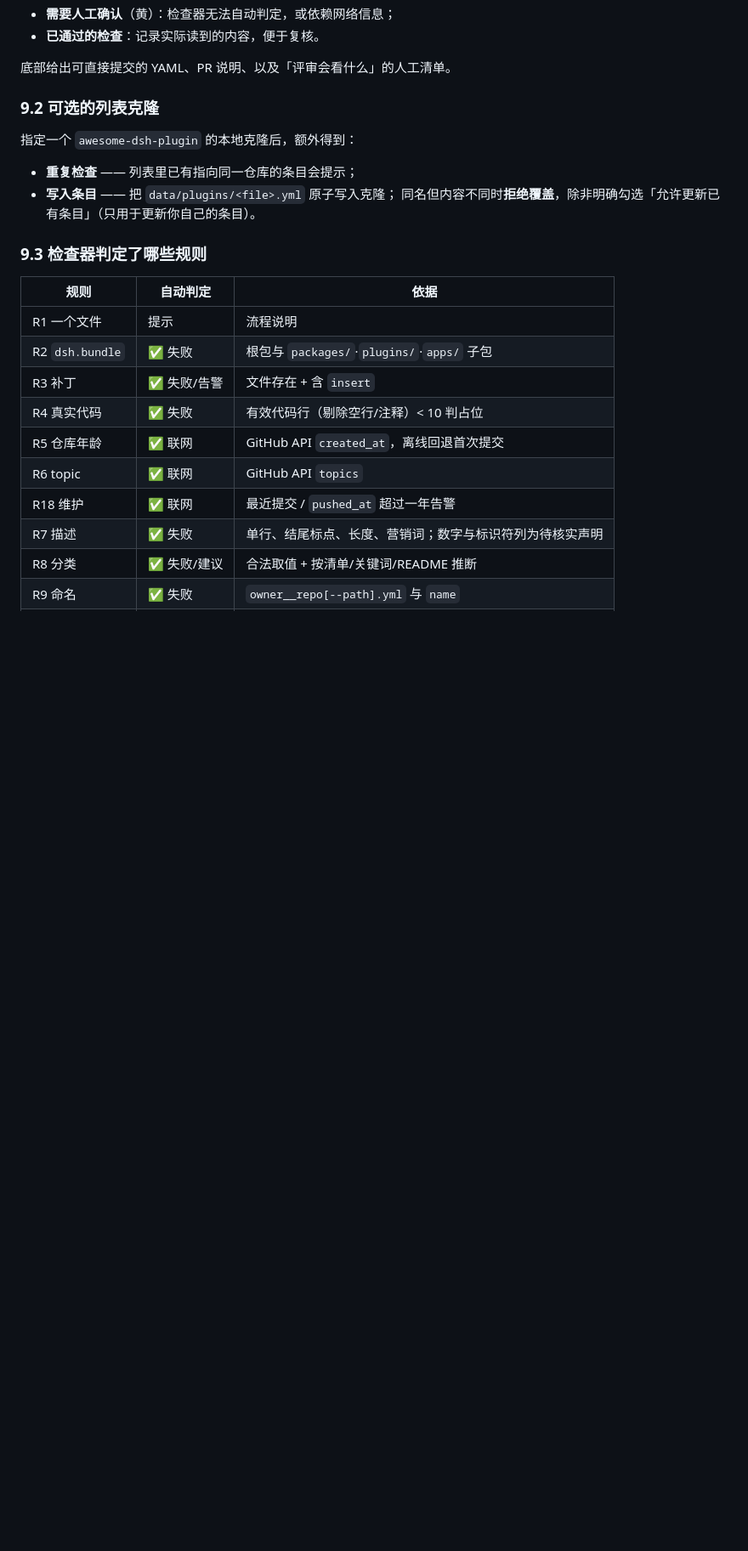
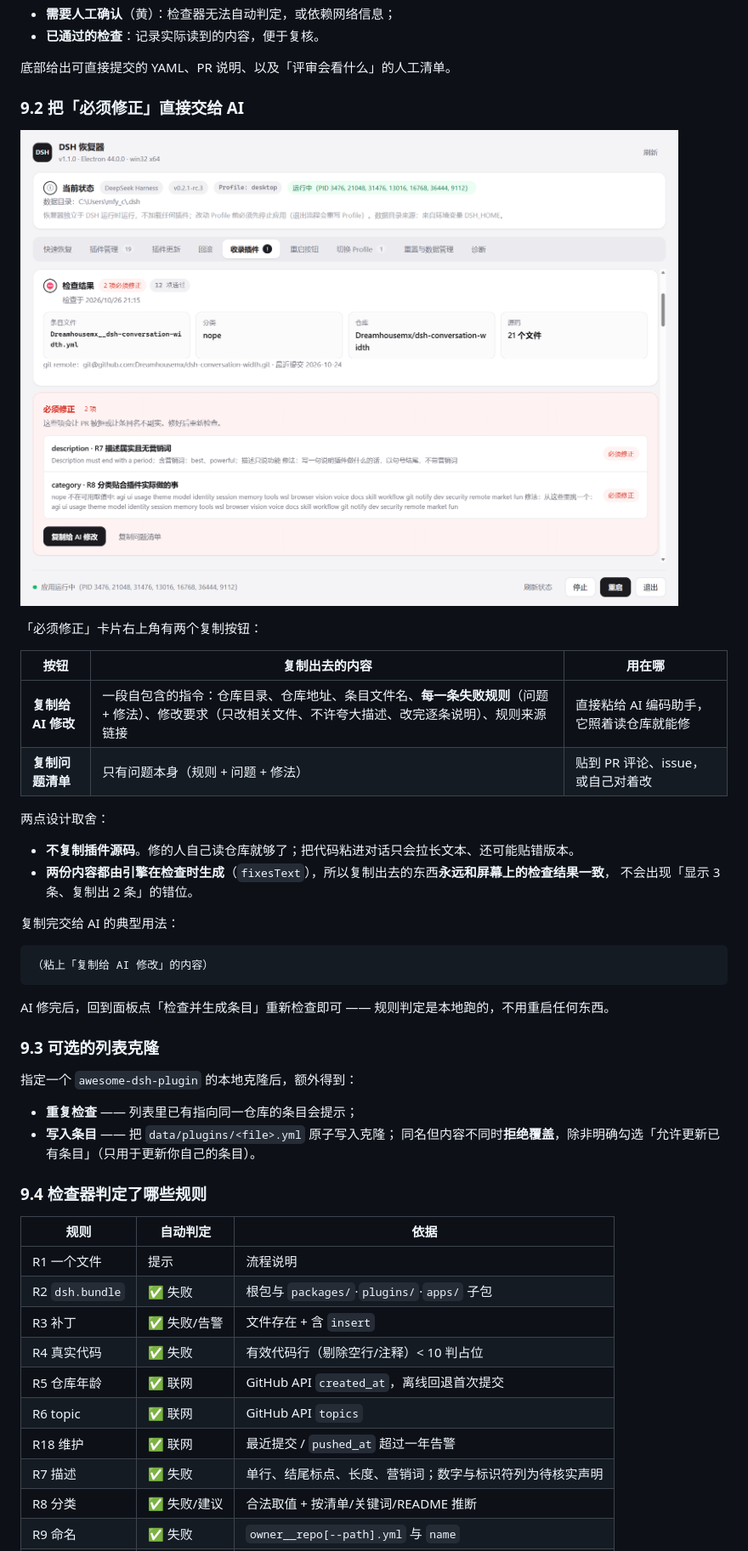
Before and after one commit to Dreamhousemx/dsh-recovery, a Markdown page: docs/awesome-plugin-submission.md, the part around one of its changes. Shown at 85% size. GitHub-like rendering; pictures changed too: docs/awesome-blocked.png (added); blank space fills up the shorter version.

````diff
--- a/docs/awesome-plugin-submission.md
+++ b/docs/awesome-plugin-submission.md
@@ -360,7 +360,32 @@ DSH 恢复器 →「收录插件」页签把上面 1–8 节变成了按钮。
 
 底部给出可直接提交的 YAML、PR 说明、以及「评审会看什么」的人工清单。
 
-### 9.2 可选的列表克隆
+### 9.2 把「必须修正」直接交给 AI
+
+![必须修正与复制按钮](awesome-blocked.png)
+
+「必须修正」卡片右上角有两个复制按钮：
+
+| 按钮 | 复制出去的内容 | 用在哪 |
+| --- | --- | --- |
+| **复制给 AI 修改** | 一段自包含的指令：仓库目录、仓库地址、条目文件名、**每一条失败规则**（问题 + 修法）、修改要求（只改相关文件、不许夸大描述、改完逐条说明）、规则来源链接 | 直接粘给 AI 编码助手，它照着读仓库就能修 |
+| **复制问题清单** | 只有问题本身（规则 + 问题 + 修法） | 贴到 PR 评论、issue，或自己对着改 |
+
+两点设计取舍：
+
+- **不复制插件源码**。修的人自己读仓库就够了；把代码粘进对话只会拉长文本、还可能贴错版本。
+- **两份内容都由引擎在检查时生成**（`fixesText`），所以复制出去的东西**永远和屏幕上的检查结果一致**，
+  不会出现「显示 3 条、复制出 2 条」的错位。
+
+复制完交给 AI 的典型用法：
+
+```
+（粘上「复制给 AI 修改」的内容）
+```
+
+AI 修完后，回到面板点「检查并生成条目」重新检查即可 —— 规则判定是本地跑的，不用重启任何东西。
+
+### 9.3 可选的列表克隆
 
 指定一个 `awesome-dsh-plugin` 的本地克隆后，额外得到：
 
@@ -368,7 +393,7 @@ DSH 恢复器 →「收录插件」页签把上面 1–8 节变成了按钮。
 - **写入条目** —— 把 `data/plugins/<file>.yml` 原子写入克隆；
   同名但内容不同时**拒绝覆盖**，除非明确勾选「允许更新已有条目」（只用于更新你自己的条目）。
 
-### 9.3 检查器判定了哪些规则
+### 9.4 检查器判定了哪些规则
 
 | 规则 | 自动判定 | 依据 |
 | --- | --- | --- |
````
Also changed, not shown: other parts of docs/awesome-plugin-submission.md (+1 -1 lines), README.md (+13 -5 lines), 4 other files.
